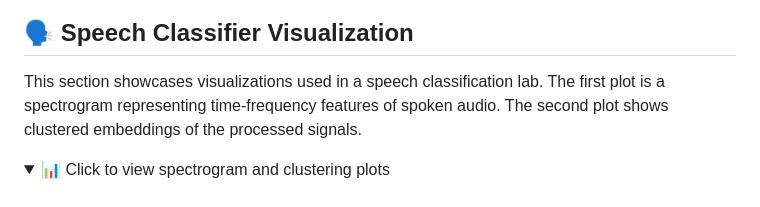
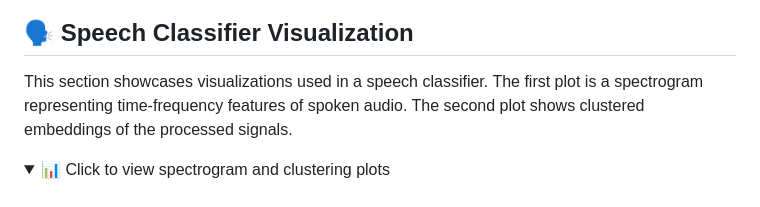
Before and after one commit to jaizunT/jaizunT.github.io, a Markdown page: README.md, the part around the change. GitHub-like rendering; folded sections open.

```diff
--- a/README.md
+++ b/README.md
@@ -125,7 +125,7 @@ Here's a visualization of an electron's probability density evolving in a 2D lat
 
 ## 🗣️ Speech Classifier Visualization
 
-This section showcases visualizations used in a speech classification lab. The first plot is a spectrogram representing time-frequency features of spoken audio. The second plot shows clustered embeddings of the processed signals.
+This section showcases visualizations used in a speech classifier. The first plot is a spectrogram representing time-frequency features of spoken audio. The second plot shows clustered embeddings of the processed signals.
 
 <details>
   <summary>📊 Click to view spectrogram and clustering plots</summary>
```
